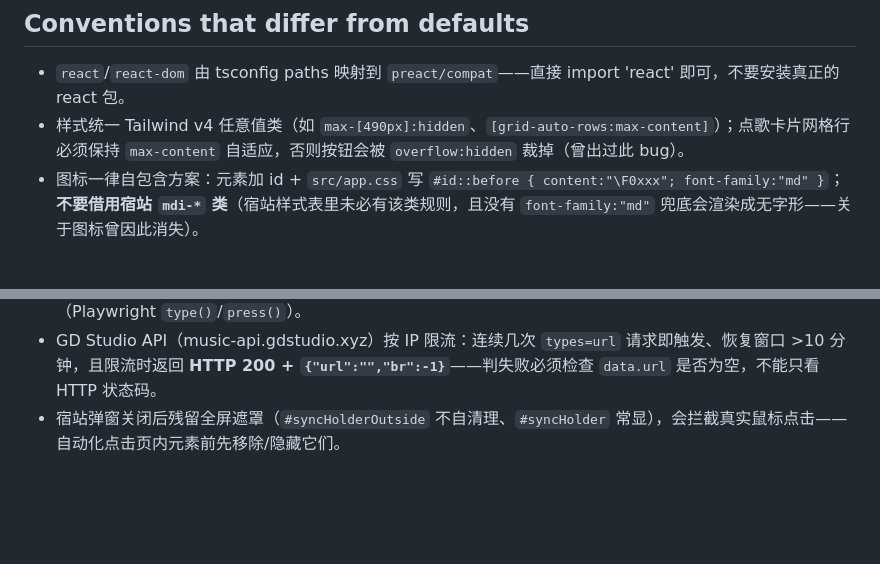
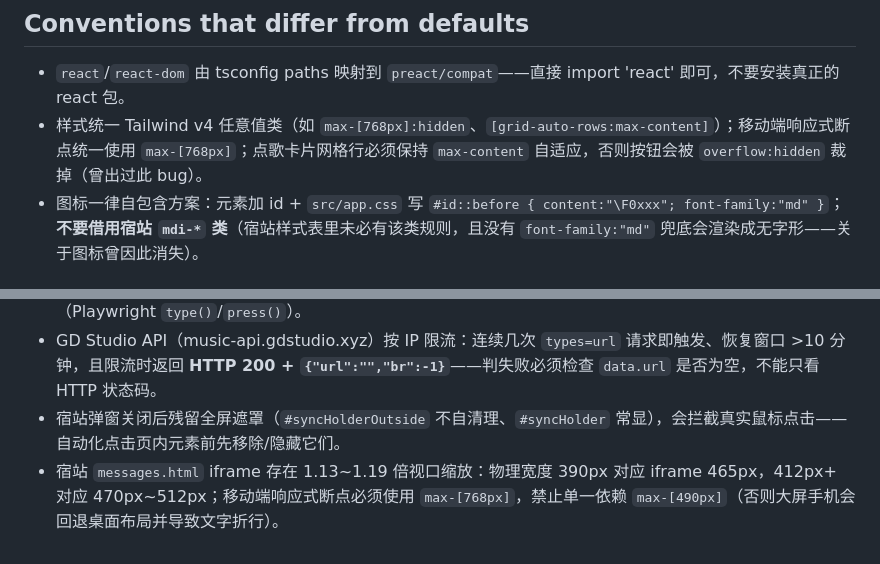
Before and after one commit to jingming295/IIROSE-MEDIA-WEB, a Markdown page: AGENTS.md, 2 parts joined by grey strips. Drawn GitHub-style; blank space fills up the shorter version.

Commit message:
docs: AGENTS.md 增补宿站 iframe 缩放与移动端 max-[768px] 断点规范

```diff
--- a/AGENTS.md
+++ b/AGENTS.md
@@ -30,7 +30,7 @@
 ## Conventions that differ from defaults
 
 - `react`/`react-dom` 由 tsconfig paths 映射到 `preact/compat`——直接 import 'react' 即可，不要安装真正的 react 包。
-- 样式统一 Tailwind v4 任意值类（如 `max-[490px]:hidden`、`[grid-auto-rows:max-content]`）；点歌卡片网格行必须保持 `max-content` 自适应，否则按钮会被 `overflow:hidden` 裁掉（曾出过此 bug）。
+- 样式统一 Tailwind v4 任意值类（如 `max-[768px]:hidden`、`[grid-auto-rows:max-content]`）；移动端响应式断点统一使用 `max-[768px]`；点歌卡片网格行必须保持 `max-content` 自适应，否则按钮会被 `overflow:hidden` 裁掉（曾出过此 bug）。
 - 图标一律自包含方案：元素加 id + `src/app.css` 写 `#id::before { content:"\F0xxx"; font-family:"md" }`；**不要借用宿站 `mdi-*` 类**（宿站样式表里未必有该类规则，且没有 `font-family:"md"` 兜底会渲染成无字形——关于图标曾因此消失）。
 
 ## Known pitfalls
@@ -40,5 +40,6 @@
 - 宿站输入框（`#syncPromptHolder` 等）是 jQuery 体系：合成 DOM 事件无效，自动化必须用真实键盘事件（Playwright `type()`/`press()`）。
 - GD Studio API（music-api.gdstudio.xyz）按 IP 限流：连续几次 `types=url` 请求即触发、恢复窗口 >10 分钟，且限流时返回 **HTTP 200 + `{"url":"","br":-1}`**——判失败必须检查 `data.url` 是否为空，不能只看 HTTP 状态码。
 - 宿站弹窗关闭后残留全屏遮罩（`#syncHolderOutside` 不自清理、`#syncHolder` 常显），会拦截真实鼠标点击——自动化点击页内元素前先移除/隐藏它们。
+- 宿站 `messages.html` iframe 存在 1.13~1.19 倍视口缩放：物理宽度 390px 对应 iframe 465px，412px+ 对应 470px~512px；移动端响应式断点必须使用 `max-[768px]`，禁止单一依赖 `max-[490px]`（否则大屏手机会回退桌面布局并导致文字折行）。
 
 <!-- /bmad:context -->
```
